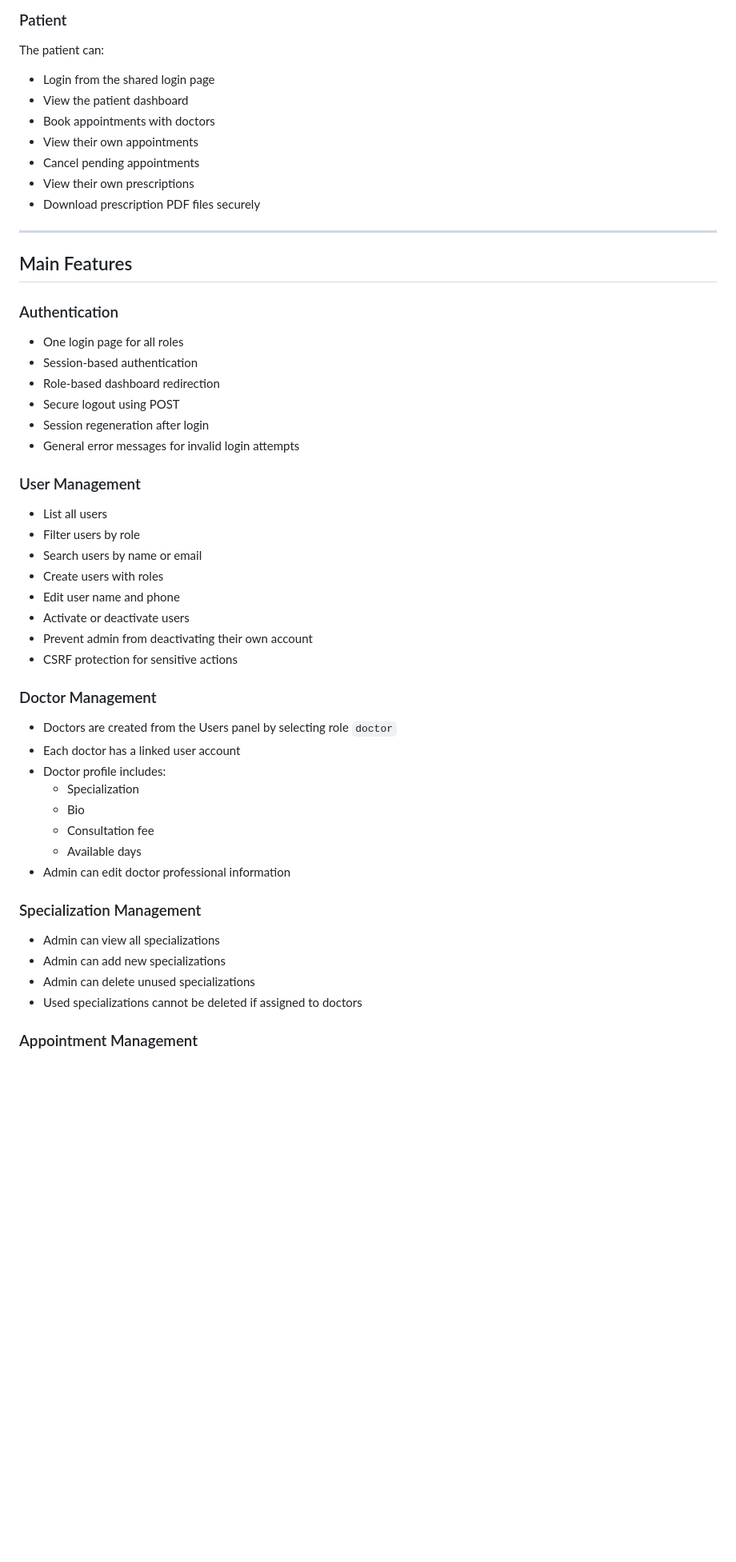
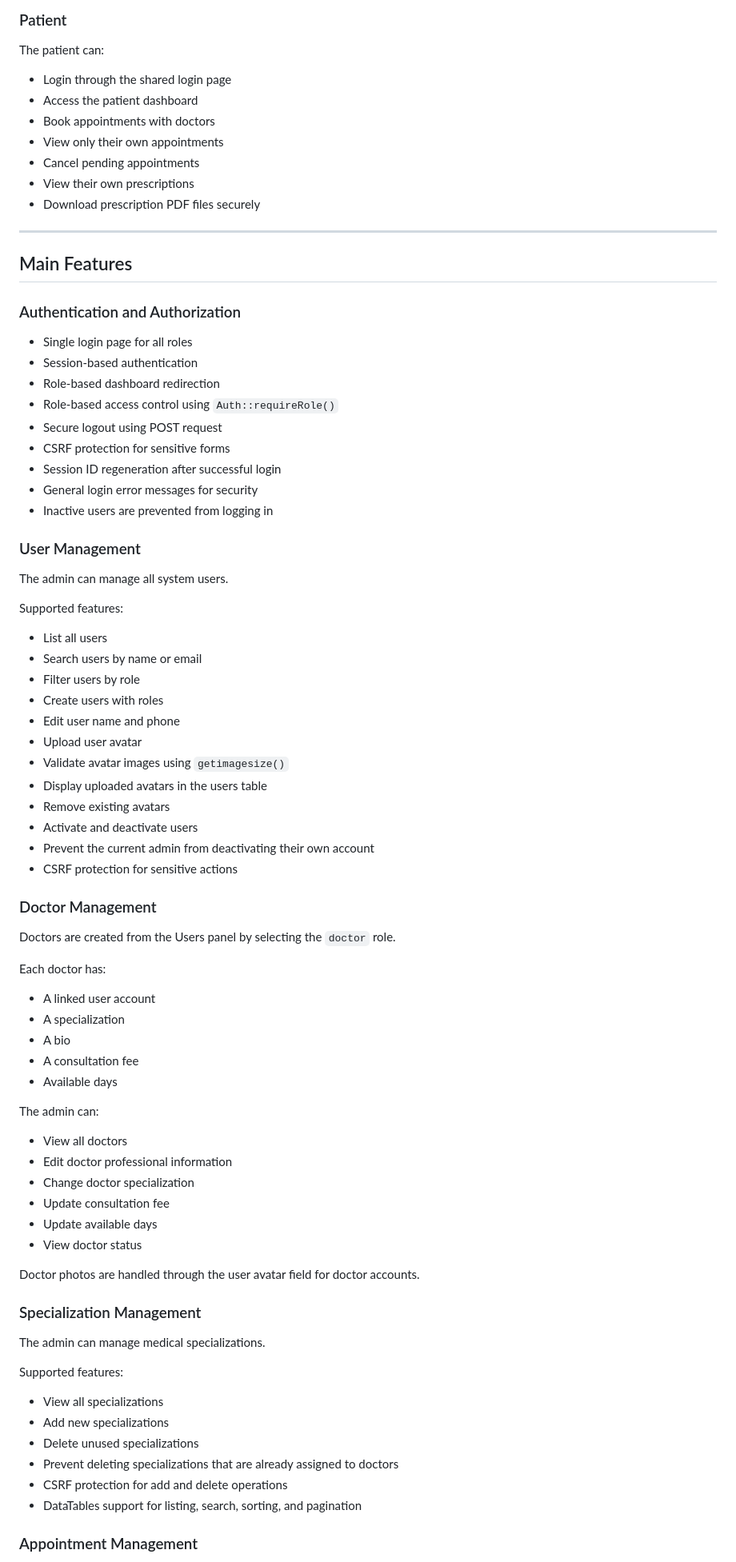
Before and after one commit to amir-alaqad-code/ClinicDesk, a Markdown page: README.md, the part around one of its changes. Shown at 80% size. Rendered like a GitHub page; blank space fills up the shorter version.

```diff
--- a/README.md
+++ b/README.md
@@ -76,10 +81,10 @@ The doctor can:
 
 The patient can:
 
-- Login from the shared login page
-- View the patient dashboard
+- Login through the shared login page
+- Access the patient dashboard
 - Book appointments with doctors
-- View their own appointments
+- View only their own appointments
 - Cancel pending appointments
 - View their own prescriptions
 - Download prescription PDF files securely
@@ -88,43 +93,72 @@ The patient can:
 
 ## Main Features
 
-### Authentication
+### Authentication and Authorization
 
-- One login page for all roles
+- Single login page for all roles
 - Session-based authentication
 - Role-based dashboard redirection
-- Secure logout using POST
-- Session regeneration after login
-- General error messages for invalid login attempts
+- Role-based access control using `Auth::requireRole()`
+- Secure logout using POST request
+- CSRF protection for sensitive forms
+- Session ID regeneration after successful login
+- General login error messages for security
+- Inactive users are prevented from logging in
 
 ### User Management
 
+The admin can manage all system users.
+
+Supported features:
+
 - List all users
+- Search users by name or email
 - Filter users by role
-- Search users by name or email
 - Create users with roles
 - Edit user name and phone
-- Activate or deactivate users
-- Prevent admin from deactivating their own account
+- Upload user avatar
+- Validate avatar images using `getimagesize()`
+- Display uploaded avatars in the users table
+- Remove existing avatars
+- Activate and deactivate users
+- Prevent the current admin from deactivating their own account
 - CSRF protection for sensitive actions
 
 ### Doctor Management
 
-- Doctors are created from the Users panel by selecting role `doctor`
-- Each doctor has a linked user account
-- Doctor profile includes:
-  - Specialization
-  - Bio
-  - Consultation fee
-  - Available days
-- Admin can edit doctor professional information
+Doctors are created from the Users panel by selecting the `doctor` role.
+
+Each doctor has:
+
+- A linked user account
+- A specialization
+- A bio
+- A consultation fee
+- Available days
+
+The admin can:
+
+- View all doctors
+- Edit doctor professional information
+- Change doctor specialization
+- Update consultation fee
+- Update available days
+- View doctor status
+
+Doctor photos are handled through the user avatar field for doctor accounts.
 
 ### Specialization Management
 
-- Admin can view all specializations
-- Admin can add new specializations
-- Admin can delete unused specializations
-- Used specializations cannot be deleted if assigned to doctors
+The admin can manage medical specializations.
+
+Supported features:
+
+- View all specializations
+- Add new specializations
+- Delete unused specializations
+- Prevent deleting specializations that are already assigned to doctors
+- CSRF protection for add and delete operations
+- DataTables support for listing, search, sorting, and pagination
 
 ### Appointment Management
 
```
Also changed, not shown: other parts of README.md (+326 -168 lines).
